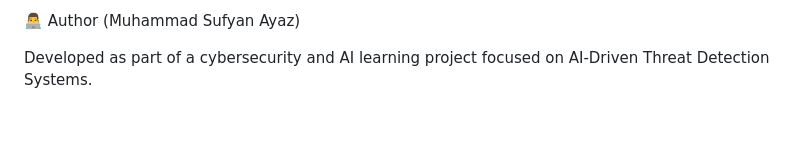
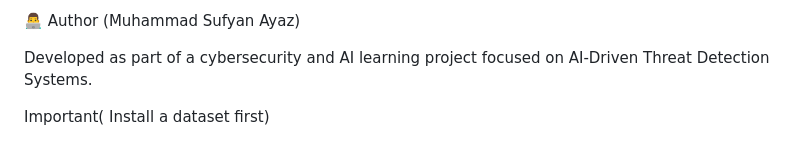
Before and after one commit to sufyan123ayaz/PhishGuard-Ai, a Markdown page: README.md, the part around the change. GitHub-like rendering; blank space fills up the shorter version.

```diff
--- a/README.md
+++ b/README.md
@@ -188,3 +188,5 @@ It should not be used as the only security layer in production environments.
 
 Developed as part of a cybersecurity and AI learning project
 focused on AI-Driven Threat Detection Systems.
+
+ Important( Install a dataset first)
```
